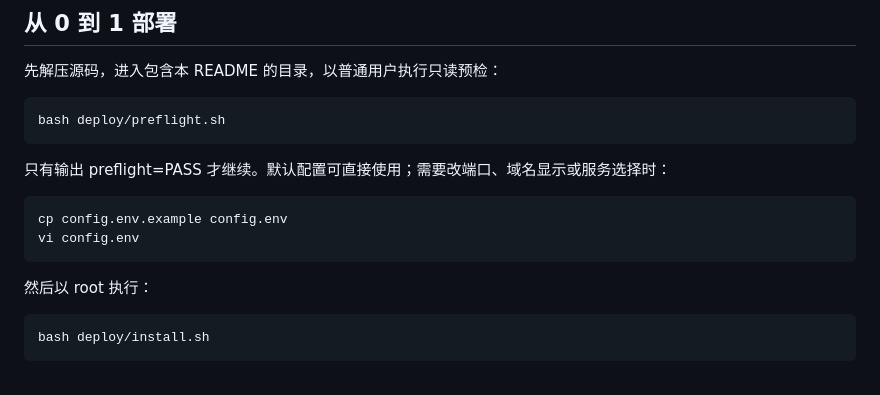
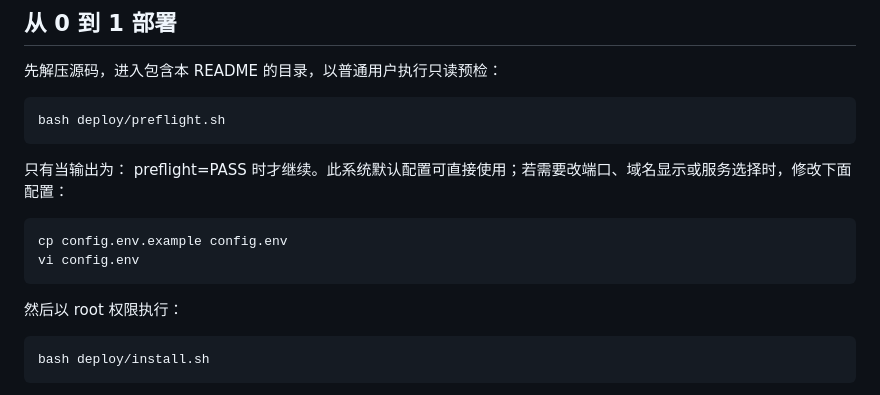
Before and after one commit to Swipa5fox/LightOps, a Markdown page: README.md, the part around the change. Drawn GitHub-style.

```diff
--- a/README.md
+++ b/README.md
@@ -73,14 +73,14 @@ LightOps 是面向小型 Linux 云服务器的轻量监控与受限运维面板
 bash deploy/preflight.sh
 ~~~
 
-只有输出 preflight=PASS 才继续。默认配置可直接使用；需要改端口、域名显示或服务选择时：
+只有当输出为： preflight=PASS 时才继续。此系统默认配置可直接使用；若需要改端口、域名显示或服务选择时，修改下面配置：
 
 ~~~bash
 cp config.env.example config.env
 vi config.env
 ~~~
 
-然后以 root 执行：
+然后以 root 权限执行：
 
 ~~~bash
 bash deploy/install.sh
```
